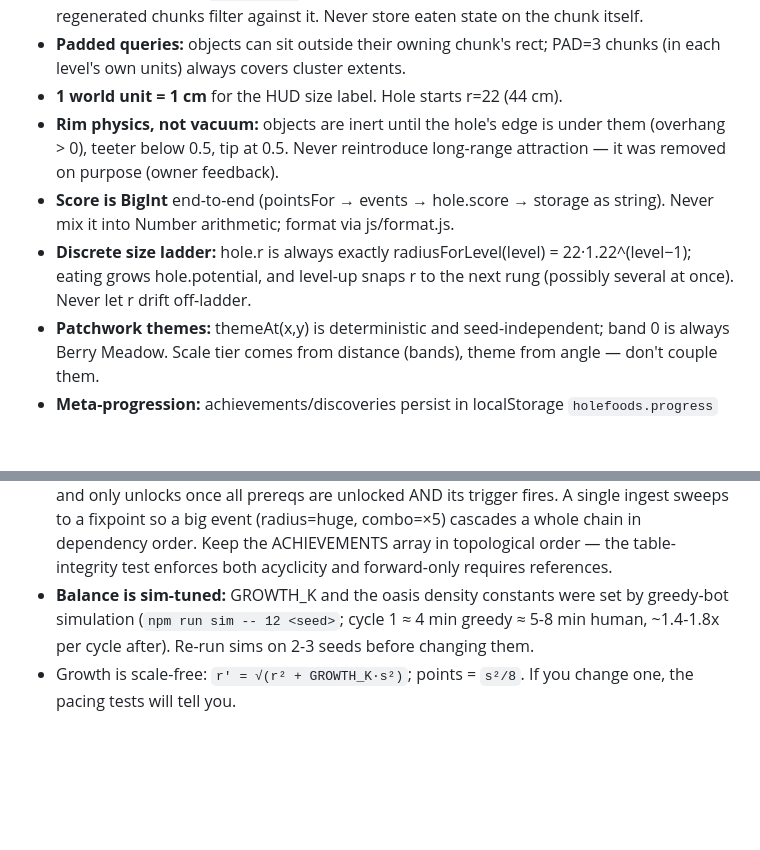
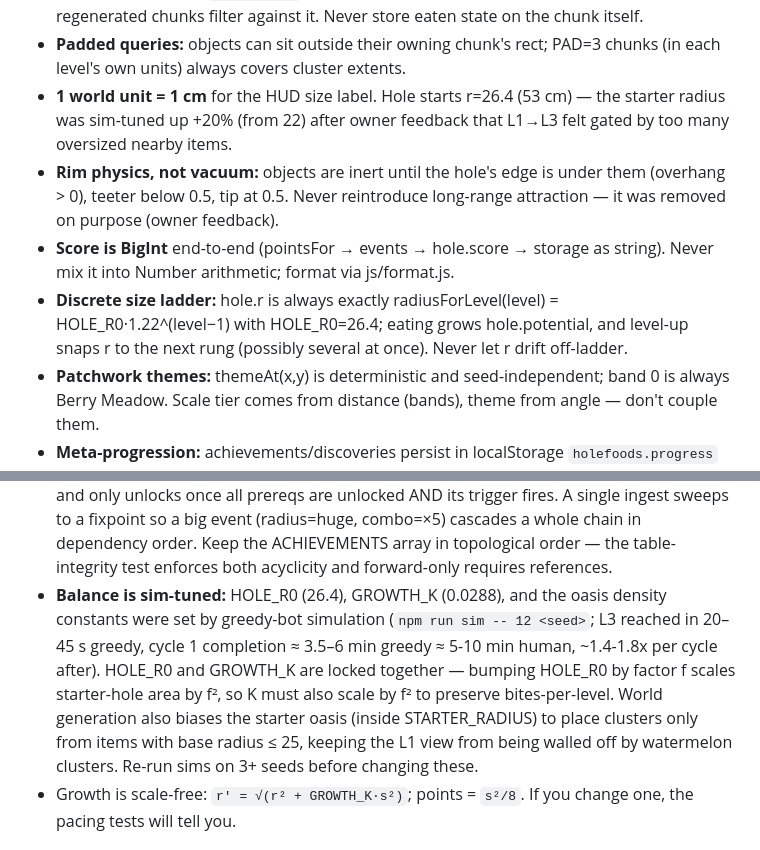
Before and after one commit to Maninae/hole-foods, a Markdown page: CLAUDE.md, 2 parts joined by grey strips. GitHub-like rendering; blank space fills up the shorter version.

Commit message:
CLAUDE.md: document the HOLE_R0/GROWTH_K coupling and starter-oasis bias

```diff
--- a/CLAUDE.md
+++ b/CLAUDE.md
@@ -100,15 +100,18 @@ js/main.js           bootstrap, rAF loop, event wiring ONLY — no game rules
   chunk itself.
 - **Padded queries:** objects can sit outside their owning chunk's rect;
   PAD=3 chunks (in each level's own units) always covers cluster extents.
-- **1 world unit = 1 cm** for the HUD size label. Hole starts r=22 (44 cm).
+- **1 world unit = 1 cm** for the HUD size label. Hole starts r=26.4 (53 cm)
+  — the starter radius was sim-tuned up +20% (from 22) after owner feedback
+  that L1→L3 felt gated by too many oversized nearby items.
 - **Rim physics, not vacuum:** objects are inert until the hole's edge is
   under them (overhang > 0), teeter below 0.5, tip at 0.5. Never reintroduce
   long-range attraction — it was removed on purpose (owner feedback).
 - **Score is BigInt** end-to-end (pointsFor → events → hole.score → storage
   as string). Never mix it into Number arithmetic; format via js/format.js.
 - **Discrete size ladder:** hole.r is always exactly radiusForLevel(level) =
-  22·1.22^(level−1); eating grows hole.potential, and level-up snaps r to the
-  next rung (possibly several at once). Never let r drift off-ladder.
+  HOLE_R0·1.22^(level−1) with HOLE_R0=26.4; eating grows hole.potential, and
+  level-up snaps r to the next rung (possibly several at once). Never let r
+  drift off-ladder.
 - **Patchwork themes:** themeAt(x,y) is deterministic and seed-independent;
   band 0 is always Berry Meadow. Scale tier comes from distance (bands),
   theme from angle — don't couple them.
@@ -124,10 +127,16 @@ js/main.js           bootstrap, rAF loop, event wiring ONLY — no game rules
   (radius=huge, combo=×5) cascades a whole chain in dependency order. Keep
   the ACHIEVEMENTS array in topological order — the table-integrity test
   enforces both acyclicity and forward-only requires references.
-- **Balance is sim-tuned:** GROWTH_K and the oasis density constants were set
-  by greedy-bot simulation (`npm run sim -- 12 <seed>`; cycle 1 ≈ 4 min
-  greedy ≈ 5-8 min human, ~1.4-1.8x per cycle after). Re-run sims on 2-3
-  seeds before changing them.
+- **Balance is sim-tuned:** HOLE_R0 (26.4), GROWTH_K (0.0288), and the oasis
+  density constants were set by greedy-bot simulation
+  (`npm run sim -- 12 <seed>`; L3 reached in 20–45 s greedy, cycle 1
+  completion ≈ 3.5–6 min greedy ≈ 5-10 min human, ~1.4-1.8x per cycle after).
+  HOLE_R0 and GROWTH_K are locked together — bumping HOLE_R0 by factor f
+  scales starter-hole area by f², so K must also scale by f² to preserve
+  bites-per-level. World generation also biases the starter oasis (inside
+  STARTER_RADIUS) to place clusters only from items with base radius ≤ 25,
+  keeping the L1 view from being walled off by watermelon clusters. Re-run
+  sims on 3+ seeds before changing these.
 - Growth is scale-free: `r' = √(r² + GROWTH_K·s²)`; points = `s²/8`. If you change
   one, the pacing tests will tell you.
 
```
